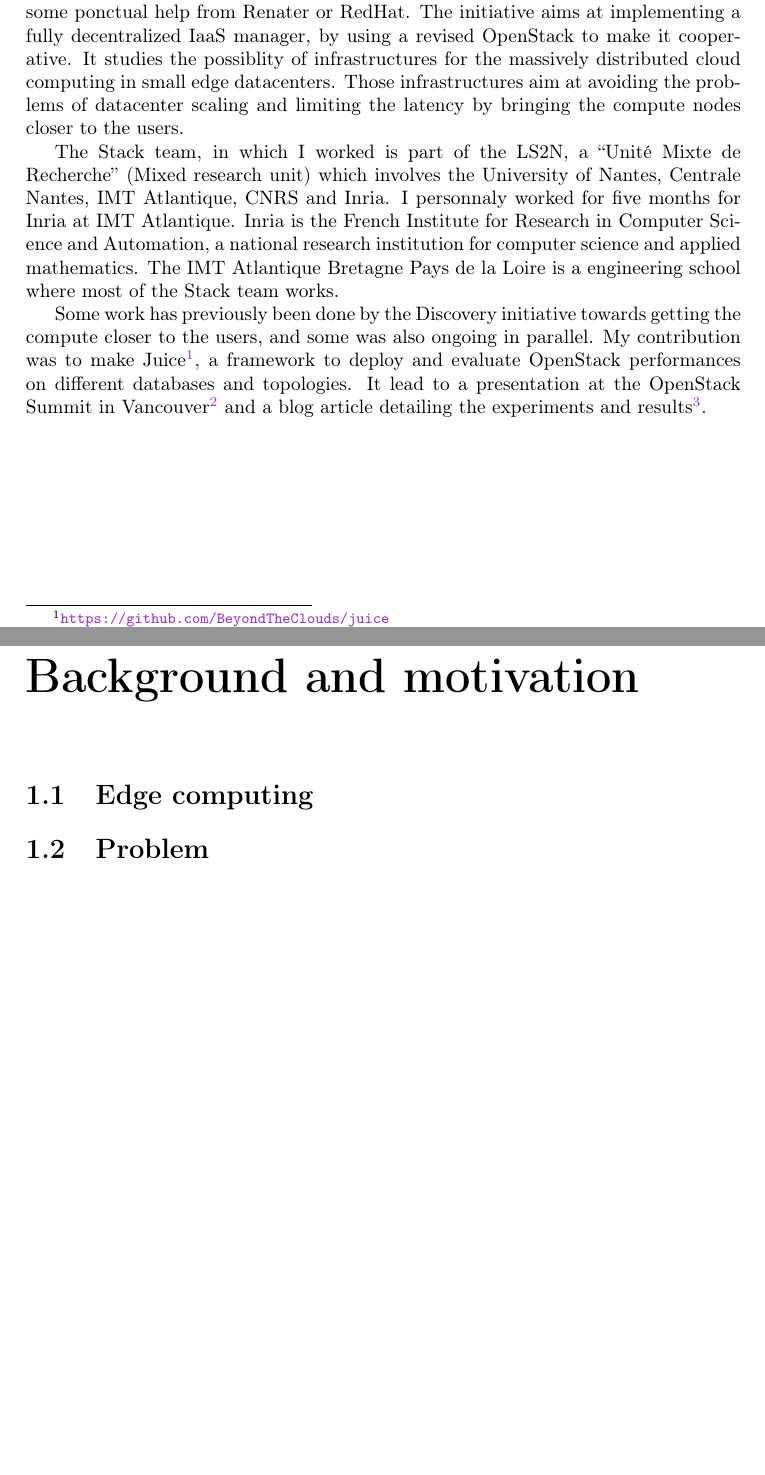
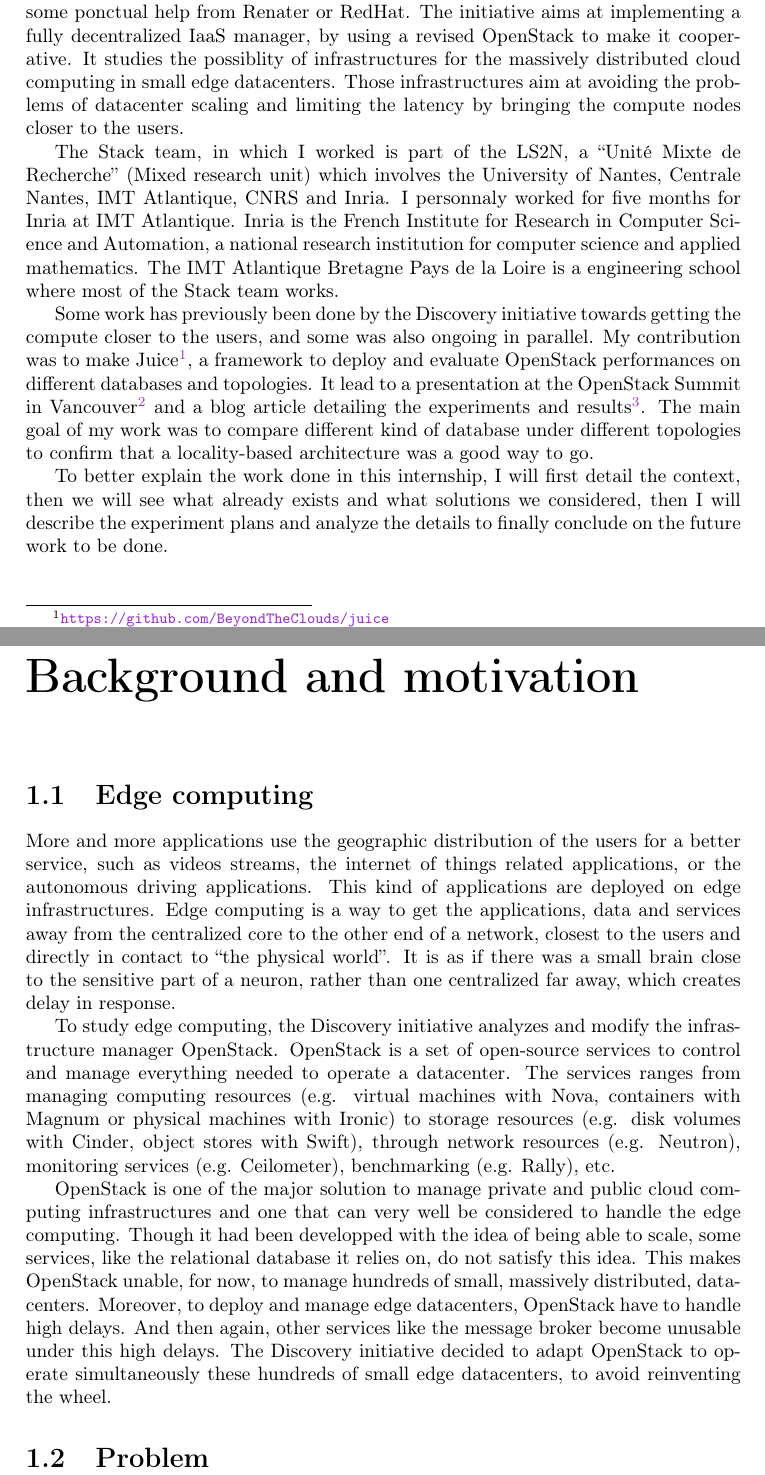
Before and after one commit to Marie-Donnie/StageLoca, a LaTeX document (reports/final_report/report.tex, which reads reports/final_report/bg_motivations.tex, reports/final_report/intro.tex): two parts of pages 3 and 4 of 20, joined at a grey line, cut so that both start at the same text, the shorter picture padded with empty space. Compiled offline with pdfLaTeX.

Commit message:
Began to work on the background

```diff
--- a/reports/final_report/bg_motivations.tex
+++ b/reports/final_report/bg_motivations.tex
@@ -1,4 +1,8 @@
 \section{Edge computing}
 
+More and more applications use the geographic distribution of the users for a better service, such as videos streams, the internet of things related applications, or the autonomous driving applications. This kind of applications are deployed on edge infrastructures. Edge computing is a way to get the applications, data and services away from the centralized core to the other end of a network, closest to the users and directly in contact to ``the physical world''. It is as if there was a small brain close to the sensitive part of a neuron, rather than one centralized far away, which creates delay in response.
 
+To study edge computing, the Discovery initiative analyzes and modify the infrastructure manager OpenStack. OpenStack is a set of open-source services to control and manage everything needed to operate a datacenter. The services ranges from managing computing resources (e.g. virtual machines with Nova, containers with Magnum or physical machines with Ironic) to storage resources (e.g. disk volumes with Cinder, object stores with Swift), through network resources (e.g. Neutron), monitoring services (e.g. Ceilometer), benchmarking (e.g. Rally), etc.
+
+OpenStack is one of the major solution to manage private and public cloud computing infrastructures and one that can very well be considered to handle the edge computing. Though it had been developped with the idea of being able to scale, some services, like the relational database it relies on, do not satisfy this idea. This makes OpenStack unable, for now, to manage hundreds of small, massively distributed, datacenters. Moreover, to deploy and manage edge datacenters, OpenStack have to handle high delays. And then again, other services like the message broker become unusable under this high delays. The Discovery initiative decided to adapt OpenStack to operate simultaneously these hundreds of small edge datacenters, to avoid reinventing the wheel.
 \section{Problem}
--- a/reports/final_report/intro.tex
+++ b/reports/final_report/intro.tex
@@ -5,4 +5,6 @@ My internship has been about considering the client locality in a NewSQL databas
 
 The Stack team, in which I worked is part of the LS2N, a ``Unité Mixte de Recherche'' (Mixed research unit) which involves the University of Nantes, Centrale Nantes, IMT Atlantique, CNRS and Inria. I personnaly worked for five months for Inria at IMT Atlantique. Inria is the French Institute for Research in Computer Science and Automation, a national research institution for computer science and applied mathematics. The IMT Atlantique Bretagne Pays de la Loire is a engineering school where most of the Stack team works.
 
-Some work has previously been done by the Discovery initiative towards getting the compute closer to the users, and some was also ongoing in parallel. My contribution was to make Juice\footnote{\url{https://github.com/BeyondTheClouds/juice}}, a framework to deploy and evaluate OpenStack performances on different databases and topologies. It lead to a presentation at the OpenStack Summit in Vancouver\footnote{\url{https://www.openstack.org/videos/vancouver-2018/keystone-in-the-context-of-fogedge-massively-distributed-clouds}} and a blog article detailing the experiments and results\footnote{\url{https://beyondtheclouds.github.io/blog/openstack/cockroachdb/2018/06/04/evaluation-of-openstack-multi-region-keystone-deployments.html}}.
+Some work has previously been done by the Discovery initiative towards getting the compute closer to the users, and some was also ongoing in parallel. My contribution was to make Juice\footnote{\url{https://github.com/BeyondTheClouds/juice}}, a framework to deploy and evaluate OpenStack performances on different databases and topologies. It lead to a presentation at the OpenStack Summit in Vancouver\footnote{\url{https://www.openstack.org/videos/vancouver-2018/keystone-in-the-context-of-fogedge-massively-distributed-clouds}} and a blog article detailing the experiments and results\footnote{\url{https://beyondtheclouds.github.io/blog/openstack/cockroachdb/2018/06/04/evaluation-of-openstack-multi-region-keystone-deployments.html}}. The main goal of my work was to compare different kind of database under different topologies to confirm that a locality-based architecture was a good way to go.
+
+To better explain the work done in this internship, I will first detail the context, then we will see what already exists and what solutions we considered, then I will describe the experiment plans and analyze the details to finally conclude on the future work to be done.
```
